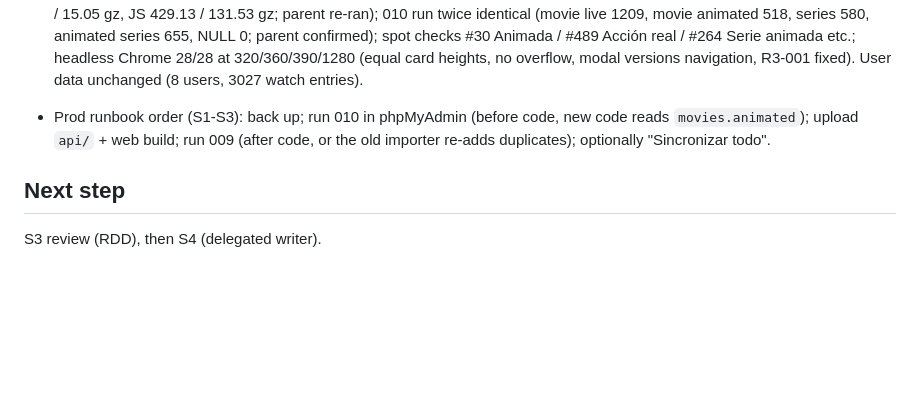
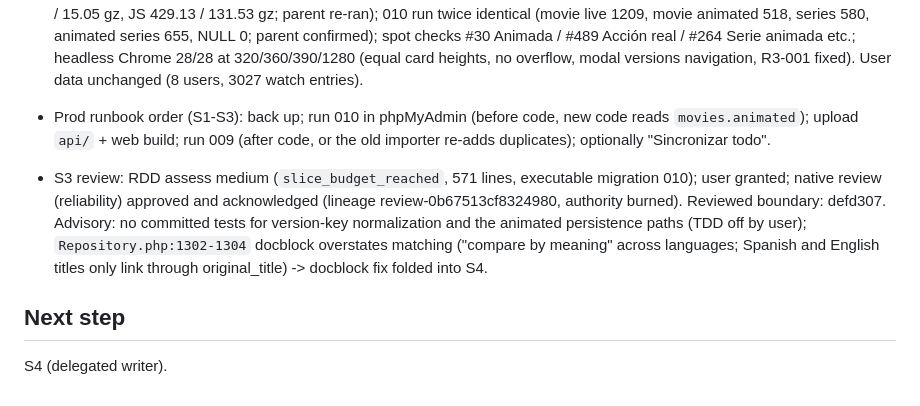
Before and after one commit to ArroyoLeandro/mymovielist, a Markdown page: odd/tasks/catalog-stability.md, the part around the change. GitHub-like rendering; blank space fills up the shorter version.

Commit message:
docs(odd): record S3 review outcome

```diff
--- a/odd/tasks/catalog-stability.md
+++ b/odd/tasks/catalog-stability.md
@@ -59,5 +59,7 @@ User report (2026-10-08): the site feels full of repeated movies/series. Audit o
 - S3 done (route: delegated writer; commits 5007a0e title type + other versions, 2110b73 R3-001 profile keys `t:`/`r:` for done and busy). `movies.animated` (migration 010, idempotent, backfill by media_type+tmdb_id generated from the 2026-10-08 prod copy via the TMDB disk cache; importer writes it on insert/update/manual import and fills orphans). Labels always shown on the poster: Animada / Acción real / Serie / Serie animada. Versions: `GET /api/titles/{id}/versions`, match on normalized Spanish or original title (accents/punctuation stripped, leading Spanish article dropped, min key length 4), computed per request (~18 ms), client cache 10 min; 157 titles / 83 pairs, ~93% judged correct (6 wrong pairs left: Milagro, Sobrenatural, La caza x2, Invasión x2, El novato/The Rookie, Stargirl). Evidence: php 7.4 lint 42 files OK; build OK (CSS 71.39 / 15.05 gz, JS 429.13 / 131.53 gz; parent re-ran); 010 run twice identical (movie live 1209, movie animated 518, series 580, animated series 655, NULL 0; parent confirmed); spot checks #30 Animada / #489 Acción real / #264 Serie animada etc.; headless Chrome 28/28 at 320/360/390/1280 (equal card heights, no overflow, modal versions navigation, R3-001 fixed). User data unchanged (8 users, 3027 watch entries).
 - Prod runbook order (S1-S3): back up; run 010 in phpMyAdmin (before code, new code reads `movies.animated`); upload `api/` + web build; run 009 (after code, or the old importer re-adds duplicates); optionally "Sincronizar todo".
 
+- S3 review: RDD assess medium (`slice_budget_reached`, 571 lines, executable migration 010); user granted; native review (reliability) approved and acknowledged (lineage review-0b67513cf8324980, authority burned). Reviewed boundary: defd307. Advisory: no committed tests for version-key normalization and the animated persistence paths (TDD off by user); `Repository.php:1302-1304` docblock overstates matching ("compare by meaning" across languages; Spanish and English titles only link through original_title) -> docblock fix folded into S4.
+
 ## Next step
-S3 review (RDD), then S4 (delegated writer).
+S4 (delegated writer).
```
